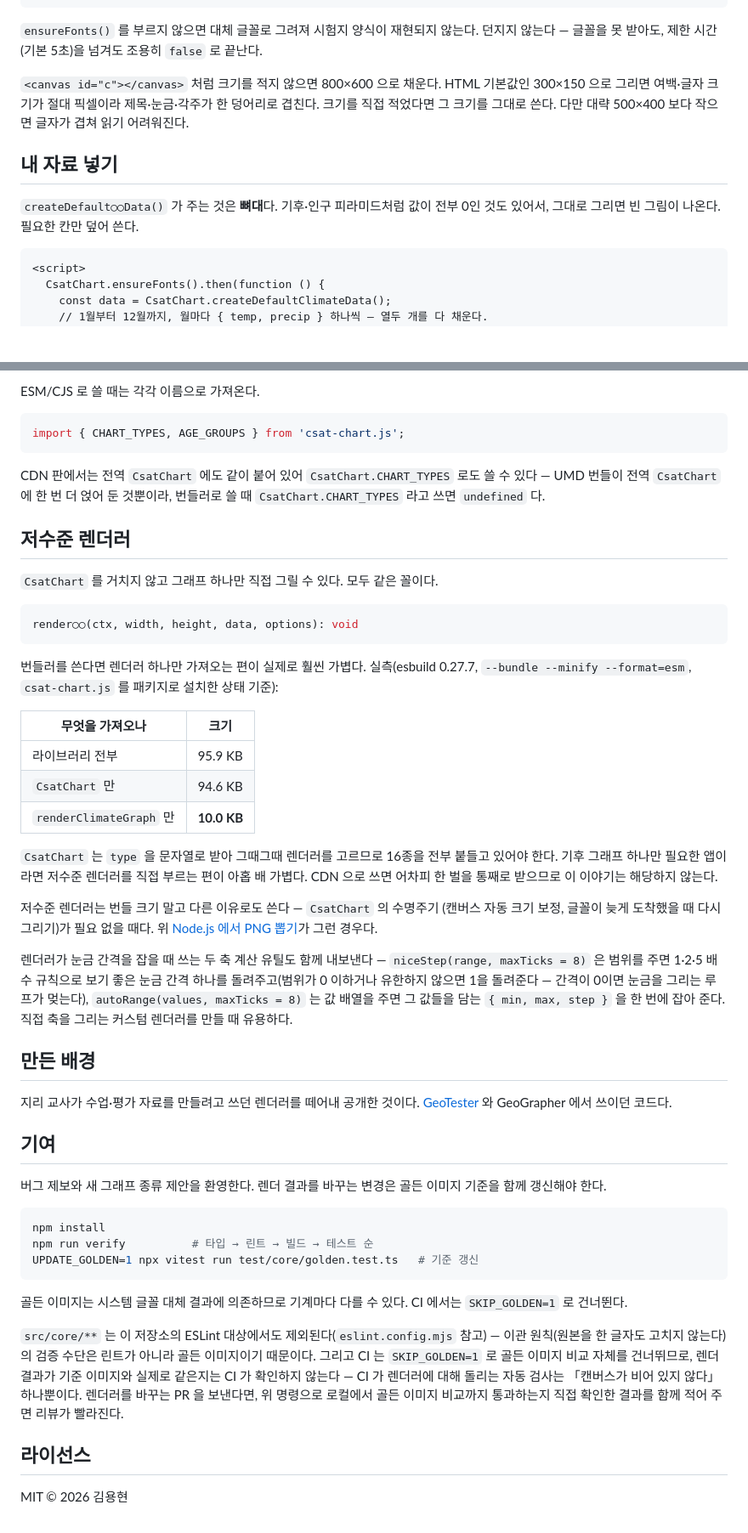
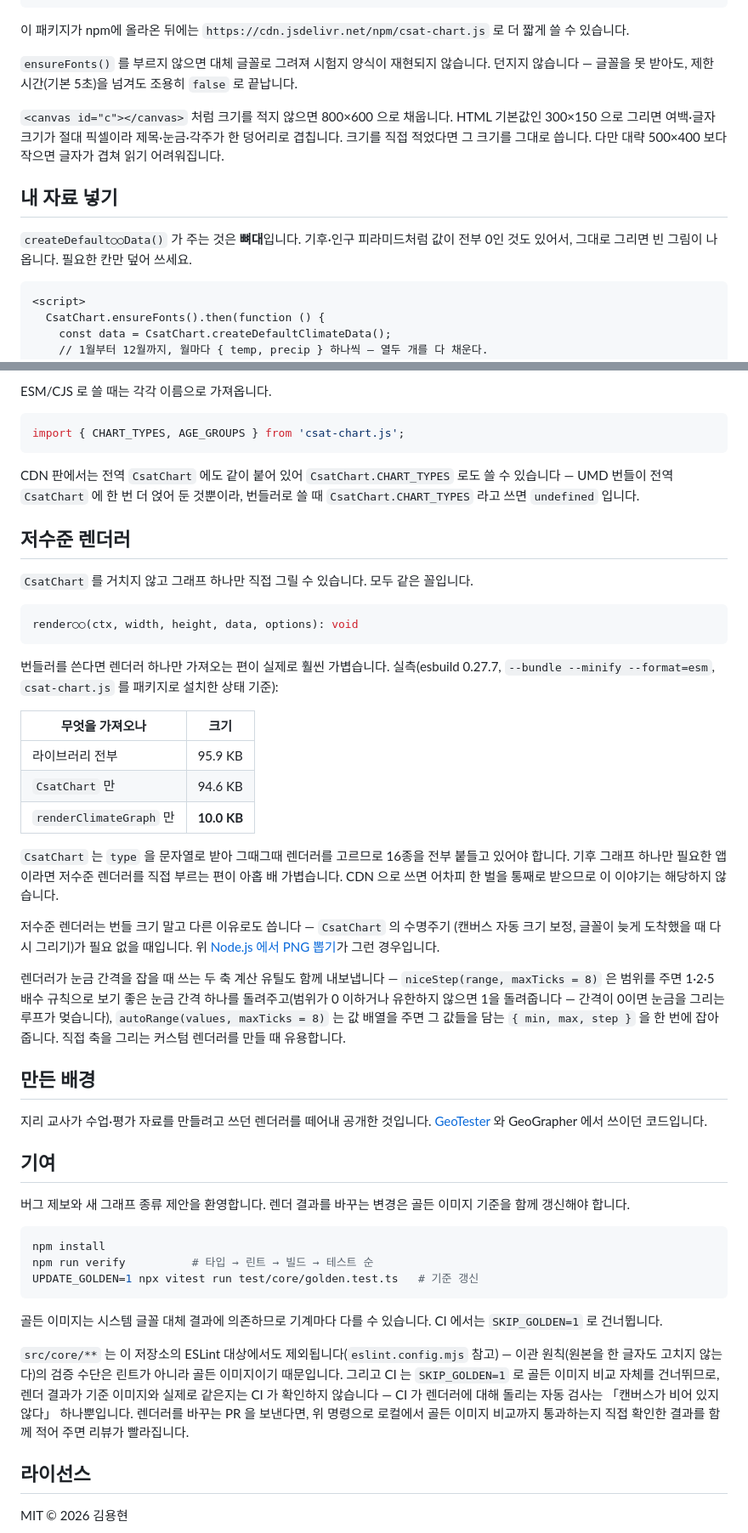
Before and after one commit to yhk1m/csat-chart.js, a Markdown page: README.md, 2 parts joined by grey strips. Shown at 85% size. Drawn GitHub-style; blank space fills up the shorter version.

````diff
--- a/README.md
+++ b/README.md
@@ -24,19 +24,22 @@
 </script>
 ```
 
-`ensureFonts()` 를 부르지 않으면 대체 글꼴로 그려져 시험지 양식이 재현되지 않는다.
-던지지 않는다 — 글꼴을 못 받아도, 제한 시간(기본 5초)을 넘겨도 조용히 `false` 로
-끝난다.
+이 패키지가 npm에 올라온 뒤에는 `https://cdn.jsdelivr.net/npm/csat-chart.js` 로
+더 짧게 쓸 수 있습니다.
 
-`<canvas id="c"></canvas>` 처럼 크기를 적지 않으면 800×600 으로 채운다. HTML
+`ensureFonts()` 를 부르지 않으면 대체 글꼴로 그려져 시험지 양식이 재현되지 않습니다.
+던지지 않습니다 — 글꼴을 못 받아도, 제한 시간(기본 5초)을 넘겨도 조용히 `false` 로
+끝납니다.
+
+`<canvas id="c"></canvas>` 처럼 크기를 적지 않으면 800×600 으로 채웁니다. HTML
 기본값인 300×150 으로 그리면 여백·글자 크기가 절대 픽셀이라 제목·눈금·각주가
-한 덩어리로 겹친다. 크기를 직접 적었다면 그 크기를 그대로 쓴다. 다만 대략
-500×400 보다 작으면 글자가 겹쳐 읽기 어려워진다.
+한 덩어리로 겹칩니다. 크기를 직접 적었다면 그 크기를 그대로 씁니다. 다만 대략
+500×400 보다 작으면 글자가 겹쳐 읽기 어려워집니다.
 
 ## 내 자료 넣기
 
-`createDefault○○Data()` 가 주는 것은 **뼈대**다. 기후·인구 피라미드처럼 값이 전부
-0인 것도 있어서, 그대로 그리면 빈 그림이 나온다. 필요한 칸만 덮어 쓴다.
+`createDefault○○Data()` 가 주는 것은 **뼈대**입니다. 기후·인구 피라미드처럼 값이 전부
+0인 것도 있어서, 그대로 그리면 빈 그림이 나옵니다. 필요한 칸만 덮어 쓰세요.
 
 ```html
 <script>
@@ -289,23 +292,23 @@ csat-chart: type "climate" 의 data.months[0]: 객체여야 합니다 (지금
 
-ESM/CJS 로 쓸 때는 각각 이름으로 가져온다.
+ESM/CJS 로 쓸 때는 각각 이름으로 가져옵니다.
 
 ```ts
 import { CHART_TYPES, AGE_GROUPS } from 'csat-chart.js';
 ```
 
 CDN 판에서는 전역 `CsatChart` 에도 같이 붙어 있어 `CsatChart.CHART_TYPES` 로도
-쓸 수 있다 — UMD 번들이 전역 `CsatChart` 에 한 번 더 얹어 둔 것뿐이라, 번들러로
-쓸 때 `CsatChart.CHART_TYPES` 라고 쓰면 `undefined` 다.
+쓸 수 있습니다 — UMD 번들이 전역 `CsatChart` 에 한 번 더 얹어 둔 것뿐이라, 번들러로
+쓸 때 `CsatChart.CHART_TYPES` 라고 쓰면 `undefined` 입니다.
 
 ## 저수준 렌더러
 
-`CsatChart` 를 거치지 않고 그래프 하나만 직접 그릴 수 있다. 모두 같은 꼴이다.
+`CsatChart` 를 거치지 않고 그래프 하나만 직접 그릴 수 있습니다. 모두 같은 꼴입니다.
 
 ```ts
 render○○(ctx, width, height, data, options): void
 ```
 
-번들러를 쓴다면 렌더러 하나만 가져오는 편이 실제로 훨씬 가볍다. 실측(esbuild
+번들러를 쓴다면 렌더러 하나만 가져오는 편이 실제로 훨씬 가볍습니다. 실측(esbuild
 0.27.7, `--bundle --minify --format=esm`, `csat-chart.js` 를 패키지로 설치한
 상태 기준):
 
@@ -316,30 +319,30 @@ render○○(ctx, width, height, data, options): void
 | `renderClimateGraph` 만 | **10.0 KB** |
 
 `CsatChart` 는 `type` 을 문자열로 받아 그때그때 렌더러를 고르므로 16종을 전부
-붙들고 있어야 한다. 기후 그래프 하나만 필요한 앱이라면 저수준 렌더러를 직접
-부르는 편이 아홉 배 가볍다. CDN 으로 쓰면 어차피 한 벌을 통째로 받으므로 이
-이야기는 해당하지 않는다.
+붙들고 있어야 합니다. 기후 그래프 하나만 필요한 앱이라면 저수준 렌더러를 직접
+부르는 편이 아홉 배 가볍습니다. CDN 으로 쓰면 어차피 한 벌을 통째로 받으므로 이
+이야기는 해당하지 않습니다.
 
-저수준 렌더러는 번들 크기 말고 다른 이유로도 쓴다 — `CsatChart` 의 수명주기
-(캔버스 자동 크기 보정, 글꼴이 늦게 도착했을 때 다시 그리기)가 필요 없을 때다.
-위 [Node.js 에서 PNG 뽑기](#nodejs-에서-png-뽑기)가 그런 경우다.
+저수준 렌더러는 번들 크기 말고 다른 이유로도 씁니다 — `CsatChart` 의 수명주기
+(캔버스 자동 크기 보정, 글꼴이 늦게 도착했을 때 다시 그리기)가 필요 없을 때입니다.
+위 [Node.js 에서 PNG 뽑기](#nodejs-에서-png-뽑기)가 그런 경우입니다.
 
-렌더러가 눈금 간격을 잡을 때 쓰는 두 축 계산 유틸도 함께 내보낸다 —
+렌더러가 눈금 간격을 잡을 때 쓰는 두 축 계산 유틸도 함께 내보냅니다 —
 `niceStep(range, maxTicks = 8)` 은 범위를 주면 1·2·5 배수 규칙으로 보기 좋은
-눈금 간격 하나를 돌려주고(범위가 0 이하거나 유한하지 않으면 1을 돌려준다 —
-간격이 0이면 눈금을 그리는 루프가 멎는다), `autoRange(values, maxTicks = 8)`
-는 값 배열을 주면 그 값들을 담는 `{ min, max, step }` 을 한 번에 잡아 준다.
-직접 축을 그리는 커스텀 렌더러를 만들 때 유용하다.
+눈금 간격 하나를 돌려주고(범위가 0 이하거나 유한하지 않으면 1을 돌려줍니다 —
+간격이 0이면 눈금을 그리는 루프가 멎습니다), `autoRange(values, maxTicks = 8)`
+는 값 배열을 주면 그 값들을 담는 `{ min, max, step }` 을 한 번에 잡아 줍니다.
+직접 축을 그리는 커스텀 렌더러를 만들 때 유용합니다.
 
 ## 만든 배경
 
-지리 교사가 수업·평가 자료를 만들려고 쓰던 렌더러를 떼어내 공개한 것이다.
-[GeoTester](https://geotester-v2.vercel.app) 와 GeoGrapher 에서 쓰이던 코드다.
+지리 교사가 수업·평가 자료를 만들려고 쓰던 렌더러를 떼어내 공개한 것입니다.
+[GeoTester](https://geotester-v2.vercel.app) 와 GeoGrapher 에서 쓰이던 코드입니다.
 
 ## 기여
 
-버그 제보와 새 그래프 종류 제안을 환영한다. 렌더 결과를 바꾸는 변경은
-골든 이미지 기준을 함께 갱신해야 한다.
+버그 제보와 새 그래프 종류 제안을 환영합니다. 렌더 결과를 바꾸는 변경은
+골든 이미지 기준을 함께 갱신해야 합니다.
 
 ```bash
 npm install
@@ -347,16 +350,16 @@ npm run verify          # 타입 → 린트 → 빌드 → 테스트 순
 UPDATE_GOLDEN=1 npx vitest run test/core/golden.test.ts   # 기준 갱신
 ```
 
-골든 이미지는 시스템 글꼴 대체 결과에 의존하므로 기계마다 다를 수 있다.
-CI 에서는 `SKIP_GOLDEN=1` 로 건너뛴다.
+골든 이미지는 시스템 글꼴 대체 결과에 의존하므로 기계마다 다를 수 있습니다.
+CI 에서는 `SKIP_GOLDEN=1` 로 건너뜁니다.
 
-`src/core/**` 는 이 저장소의 ESLint 대상에서도 제외된다(`eslint.config.mjs` 참고) —
+`src/core/**` 는 이 저장소의 ESLint 대상에서도 제외됩니다(`eslint.config.mjs` 참고) —
 이관 원칙(원본을 한 글자도 고치지 않는다)의 검증 수단은 린트가 아니라 골든
-이미지이기 때문이다. 그리고 CI 는 `SKIP_GOLDEN=1` 로 골든 이미지 비교 자체를
-건너뛰므로, 렌더 결과가 기준 이미지와 실제로 같은지는 CI 가 확인하지 않는다 —
-CI 가 렌더러에 대해 돌리는 자동 검사는 「캔버스가 비어 있지 않다」 하나뿐이다.
+이미지이기 때문입니다. 그리고 CI 는 `SKIP_GOLDEN=1` 로 골든 이미지 비교 자체를
+건너뛰므로, 렌더 결과가 기준 이미지와 실제로 같은지는 CI 가 확인하지 않습니다 —
+CI 가 렌더러에 대해 돌리는 자동 검사는 「캔버스가 비어 있지 않다」 하나뿐입니다.
 렌더러를 바꾸는 PR 을 보낸다면, 위 명령으로 로컬에서 골든 이미지 비교까지
-통과하는지 직접 확인한 결과를 함께 적어 주면 리뷰가 빨라진다.
+통과하는지 직접 확인한 결과를 함께 적어 주면 리뷰가 빨라집니다.
 
 ## 라이선스
 
````
Also changed, not shown: other parts of README.md (+72 -72 lines).
